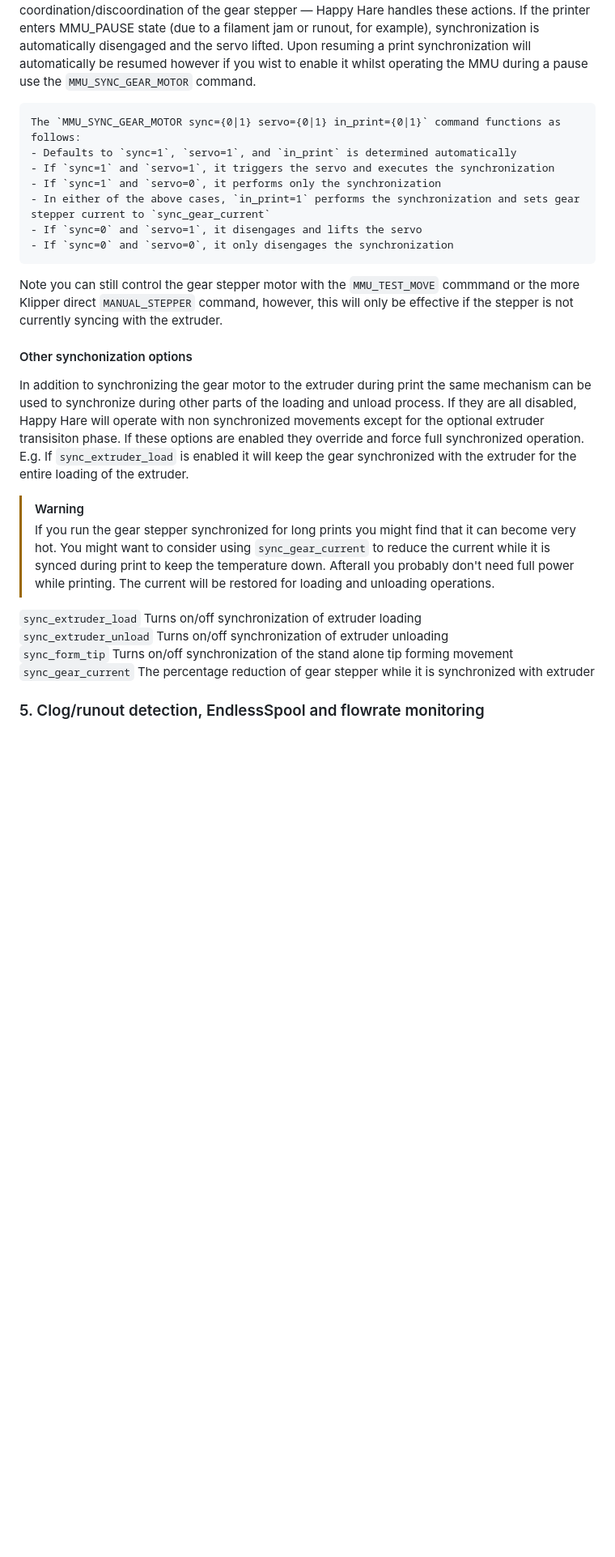
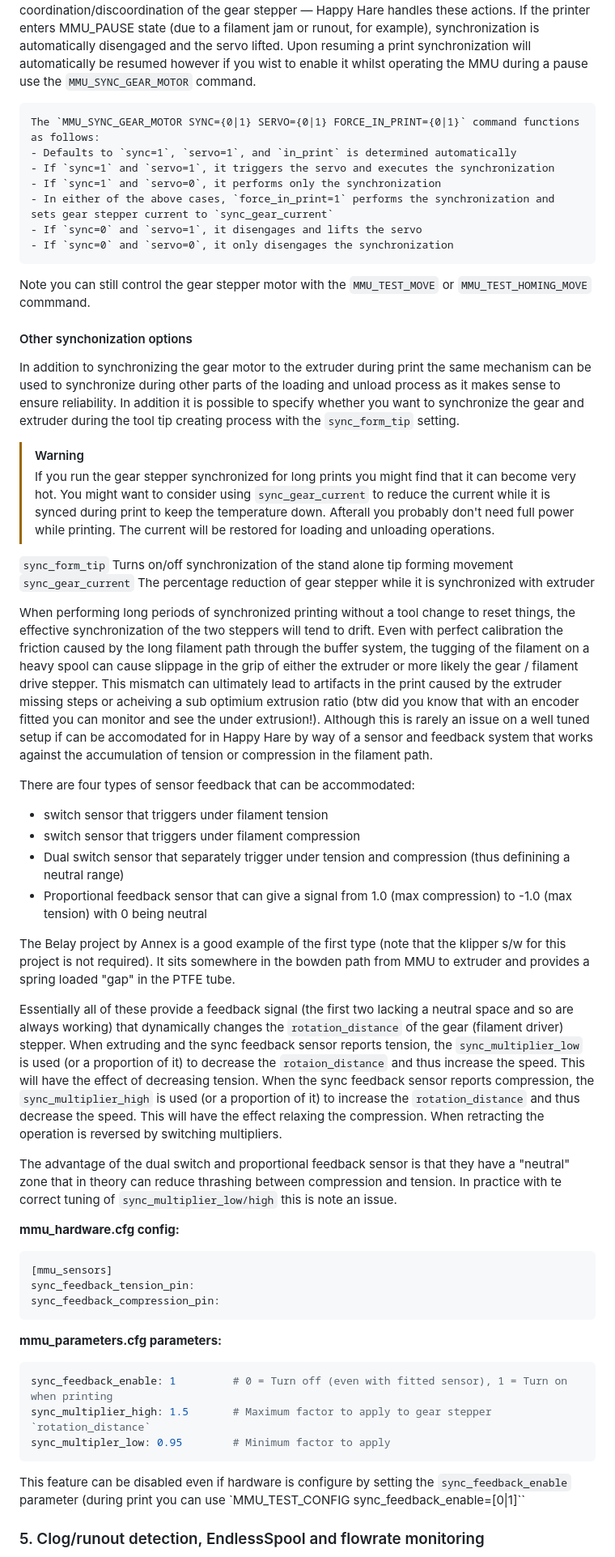
Before and after one commit to moggieuk/Happy-Hare, a Markdown page: README.md, the part around the change printed below. Shown: that part at 81% size. Rendered like a GitHub page; folded sections open; blank space fills up the shorter version.

Commit message:
Updated doc for sync features

````diff
--- a/README.md
+++ b/README.md
@@ -648,27 +648,54 @@ Synchronizion during printing is controlled by `sync_to_extruder` in `mmu_parame
 
 If the `sync_to_extruder` feature is activated, the gear stepper will automatically coordinate with the extruder stepper following a successful tool change. Any MMU operation that necessitates exclusive gear stepper movement (like buzzing the gear stepper to verify filament engagement), will automatically disengage the sync. Generally, you don't need to manually manage the coordination/discoordination of the gear stepper — Happy Hare handles these actions. If the printer enters MMU_PAUSE state (due to a filament jam or runout, for example), synchronization is automatically disengaged and the servo lifted. Upon resuming a print synchronization will automatically be resumed however if you wist to enable it whilst operating the MMU during a pause use the `MMU_SYNC_GEAR_MOTOR` command.
 
-    The `MMU_SYNC_GEAR_MOTOR sync={0|1} servo={0|1} in_print={0|1}` command functions as follows:
+    The `MMU_SYNC_GEAR_MOTOR SYNC={0|1} SERVO={0|1} FORCE_IN_PRINT={0|1}` command functions as follows:
     - Defaults to `sync=1`, `servo=1`, and `in_print` is determined automatically
     - If `sync=1` and `servo=1`, it triggers the servo and executes the synchronization
     - If `sync=1` and `servo=0`, it performs only the synchronization
-    - In either of the above cases, `in_print=1` performs the synchronization and sets gear stepper current to `sync_gear_current`
+    - In either of the above cases, `force_in_print=1` performs the synchronization and sets gear stepper current to `sync_gear_current`
     - If `sync=0` and `servo=1`, it disengages and lifts the servo
     - If `sync=0` and `servo=0`, it only disengages the synchronization
 
-Note you can still control the gear stepper motor with the `MMU_TEST_MOVE` commmand or the more Klipper direct `MANUAL_STEPPER` command, however, this will only be effective if the stepper is not currently syncing with the extruder.
+Note you can still control the gear stepper motor with the `MMU_TEST_MOVE` or `MMU_TEST_HOMING_MOVE` commmand.
 
 #### Other synchonization options
 
-In addition to synchronizing the gear motor to the extruder during print the same mechanism can be used to synchronize during other parts of the loading and unload process. If they are all disabled, Happy Hare will operate with non synchronized movements except for the optional extruder transisiton phase. If these options are enabled they override and force full synchronized operation. E.g. If `sync_extruder_load` is enabled it will keep the gear synchronized with the extruder for the entire loading of the extruder.<br>
+In addition to synchronizing the gear motor to the extruder during print the same mechanism can be used to synchronize during other parts of the loading and unload process as it makes sense to ensure reliability. In addition it is possible to specify whether you want to synchronize the gear and extruder during the tool tip creating process with the `sync_form_tip` setting.
 
 > [!WARNING]
 > If you run the gear stepper synchronized for long prints you might find that it can become very hot. You might want to consider using `sync_gear_current` to reduce the current while it is synced during print to keep the temperature down. Afterall you probably don't need full power while printing.  The current will be restored for loading and unloading operations.
 
-`sync_extruder_load` Turns on/off synchronization of extruder loading<br>
-`sync_extruder_unload` Turns on/off synchronization of extruder unloading<br>
 `sync_form_tip` Turns on/off synchronization of the stand alone tip forming movement<br>
 `sync_gear_current` The percentage reduction of gear stepper while it is synchronized with extruder<br>
+
+When performing long periods of synchronized printing without a tool change to reset things, the effective synchronization of the two steppers will tend to drift. Even with perfect calibration the friction caused by the long filament path through the buffer system, the tugging of the filament on a heavy spool can cause slippage in the grip of either the extruder or more likely the gear / filament drive stepper. This mismatch can ultimately lead to artifacts in the print caused by the extruder missing steps or acheiving a sub optimium extrusion ratio (btw did you know that with an encoder fitted you can monitor and see the under extrusion!). Although this is rarely an issue on a well tuned setup if can be accomodated for in Happy Hare by way of a sensor and feedback system that works against the accumulation of tension or compression in the filament path.
+
+There are four types of sensor feedback that can be accommodated:
+* switch sensor that triggers under filament tension
+* switch sensor that triggers under filament compression
+* Dual switch sensor that separately trigger under tension and compression (thus definining a neutral range)
+* Proportional feedback sensor that can give a signal from 1.0 (max compression) to -1.0 (max tension) with 0 being neutral
+
+The Belay project by Annex is a good example of the first type (note that the klipper s/w for this project is not required).  It sits somewhere in the bowden path from MMU to extruder and provides a spring loaded "gap" in the PTFE tube.
+
+Essentially all of these provide a feedback signal (the first two lacking a neutral space and so are always working) that dynamically changes the `rotation_distance` of the gear (filament driver) stepper. When extruding and the sync feedback sensor reports tension, the `sync_multiplier_low` is used (or a proportion of it) to decrease the `rotaion_distance` and thus increase the speed. This will have the effect of decreasing tension.  When the sync feedback sensor reports compression, the `sync_multiplier_high` is used (or a proportion of it) to increase the `rotation_distance` and thus decrease the speed.  This will have the effect relaxing the compression. When retracting the operation is reversed by switching multipliers.
+
+The advantage of the dual switch and proportional feedback sensor is that they have a "neutral" zone that in theory can reduce thrashing between compression and tension. In practice with te correct tuning of `sync_multiplier_low/high` this is note an issue.
+
+**mmu_hardware.cfg config:**
+```yaml
+[mmu_sensors]
+sync_feedback_tension_pin:
+sync_feedback_compression_pin:
+```
+
+**mmu_parameters.cfg parameters:**
+```yaml
+sync_feedback_enable: 1         # 0 = Turn off (even with fitted sensor), 1 = Turn on when printing
+sync_multiplier_high: 1.5       # Maximum factor to apply to gear stepper `rotation_distance`
+sync_multipler_low: 0.95        # Minimum factor to apply
+```
+This feature can be disabled even if hardware is configure by setting the `sync_feedback_enable` parameter (during print you can use `MMU_TEST_CONFIG sync_feedback_enable=[0|1]``
 
 </details>
 
````
Also changed, not shown: other parts of README.md (+1 -1 lines), doc/hardware_config.md (+11 -8 lines).
